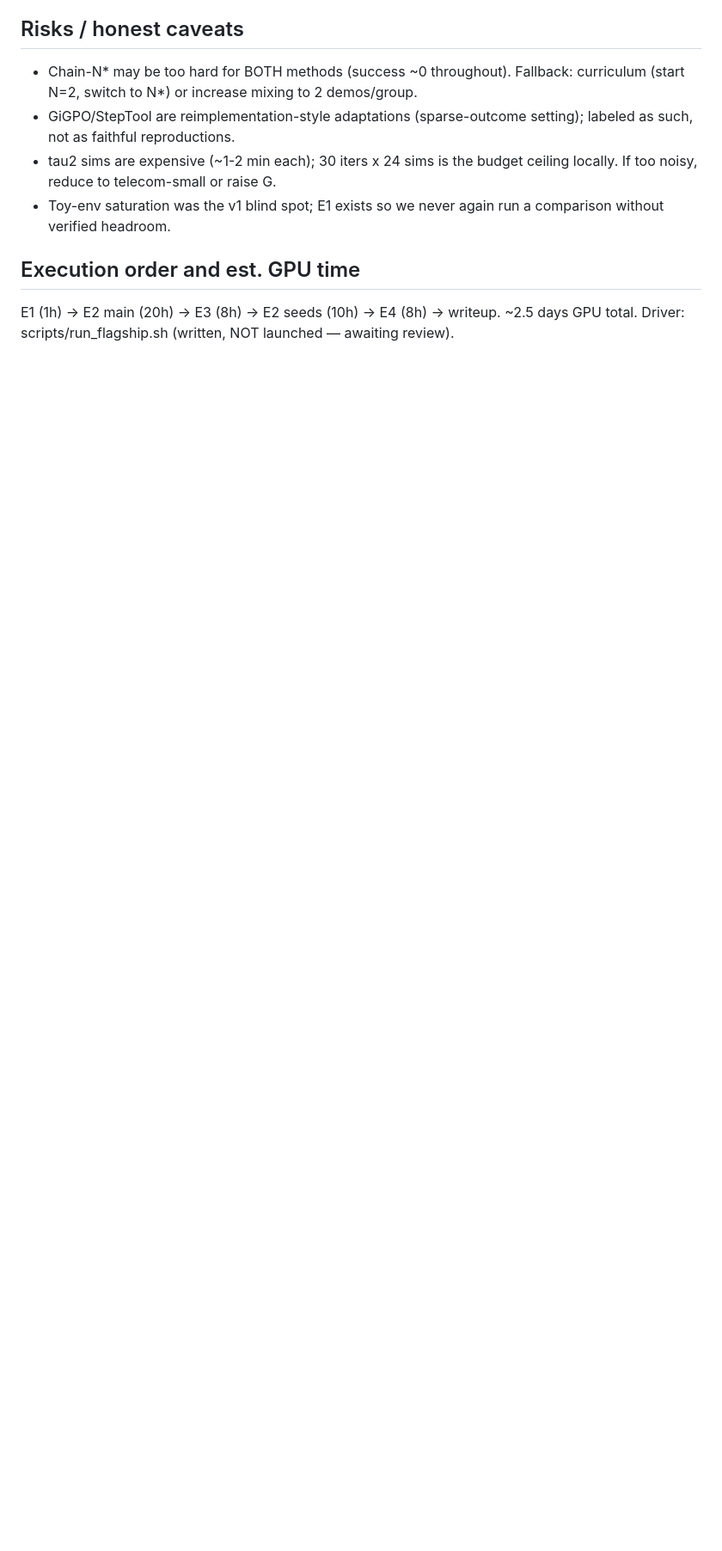
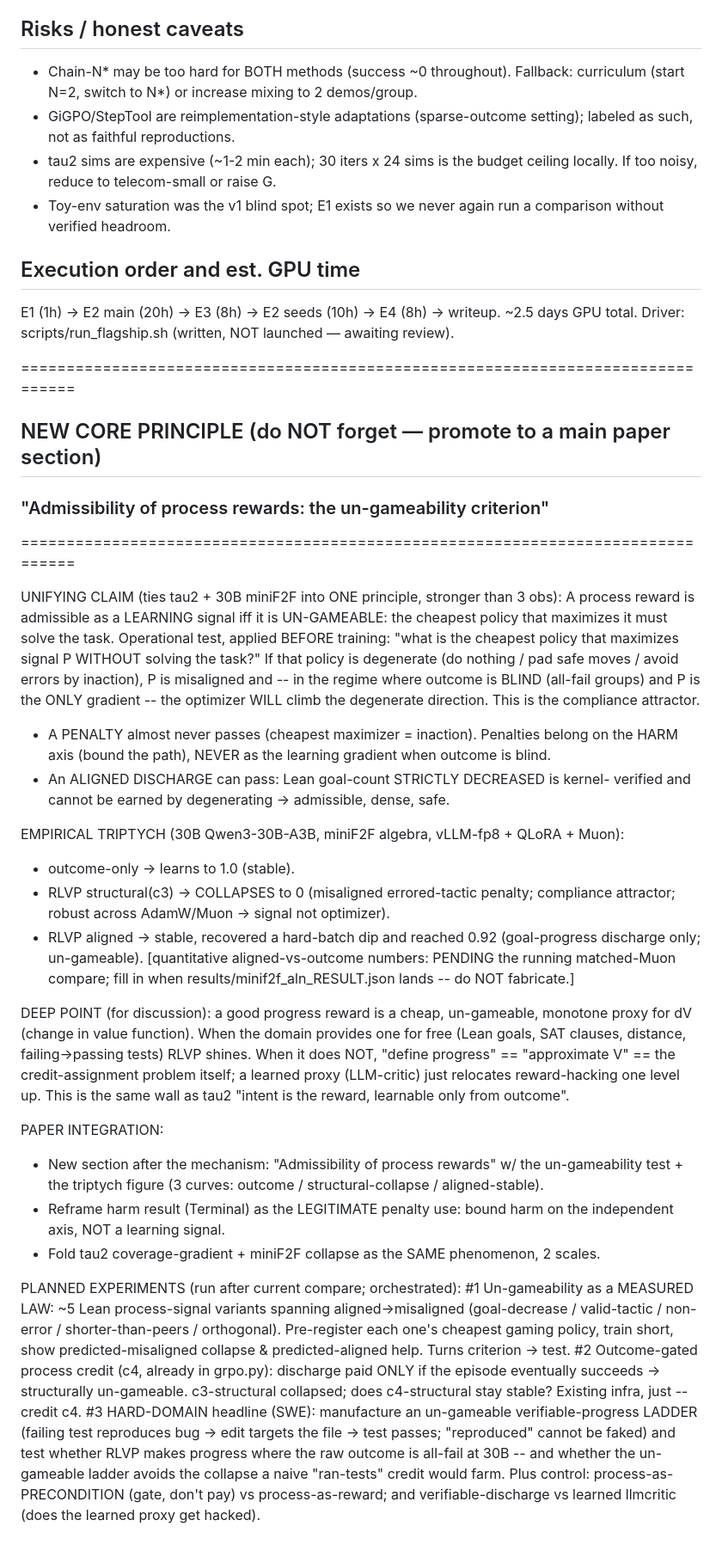
Before and after one commit to 19PINE-AI/rlvp, a Markdown page: PAPER_PLAN.md, the part around the change. Shown at 86% size. GitHub-like rendering; blank space fills up the shorter version.

Commit message:
Paper: un-gameability principle (unifies tau2 + 30B miniF2F) + 3-experiment plan
Co-Authored-By: Claude Opus 4.8 (1M context) <noreply@anthropic.com>

```diff
--- a/PAPER_PLAN.md
+++ b/PAPER_PLAN.md
@@ -226,3 +226,64 @@ that the process channel teaches real behavior, not prompt-following.
 E1 (1h) -> E2 main (20h) -> E3 (8h) -> E2 seeds (10h) -> E4 (8h) -> writeup.
 ~2.5 days GPU total. Driver: scripts/run_flagship.sh (written, NOT launched —
 awaiting review).
+
+================================================================================
+## NEW CORE PRINCIPLE (do NOT forget — promote to a main paper section)
+### "Admissibility of process rewards: the un-gameability criterion"
+================================================================================
+
+UNIFYING CLAIM (ties tau2 + 30B miniF2F into ONE principle, stronger than 3 obs):
+  A process reward is admissible as a LEARNING signal iff it is UN-GAMEABLE: the
+  cheapest policy that maximizes it must solve the task. Operational test, applied
+  BEFORE training: "what is the cheapest policy that maximizes signal P WITHOUT
+  solving the task?" If that policy is degenerate (do nothing / pad safe moves /
+  avoid errors by inaction), P is misaligned and -- in the regime where outcome is
+  BLIND (all-fail groups) and P is the ONLY gradient -- the optimizer WILL climb the
+  degenerate direction. This is the compliance attractor.
+
+  * A PENALTY almost never passes (cheapest maximizer = inaction). Penalties belong
+    on the HARM axis (bound the path), NEVER as the learning gradient when outcome
+    is blind.
+  * An ALIGNED DISCHARGE can pass: Lean goal-count STRICTLY DECREASED is kernel-
+    verified and cannot be earned by degenerating -> admissible, dense, safe.
+
+EMPIRICAL TRIPTYCH (30B Qwen3-30B-A3B, miniF2F algebra, vLLM-fp8 + QLoRA + Muon):
+  * outcome-only        -> learns to 1.0 (stable).
+  * RLVP structural(c3) -> COLLAPSES to 0 (misaligned errored-tactic penalty;
+                           compliance attractor; robust across AdamW/Muon -> signal
+                           not optimizer).
+  * RLVP aligned        -> stable, recovered a hard-batch dip and reached 0.92
+                           (goal-progress discharge only; un-gameable).
+  [quantitative aligned-vs-outcome numbers: PENDING the running matched-Muon compare;
+   fill in when results/minif2f_aln_RESULT.json lands -- do NOT fabricate.]
+
+DEEP POINT (for discussion): a good progress reward is a cheap, un-gameable, monotone
+proxy for dV (change in value function). When the domain provides one for free
+(Lean goals, SAT clauses, distance, failing->passing tests) RLVP shines. When it
+does NOT, "define progress" == "approximate V" == the credit-assignment problem
+itself; a learned proxy (LLM-critic) just relocates reward-hacking one level up.
+This is the same wall as tau2 "intent is the reward, learnable only from outcome".
+
+PAPER INTEGRATION:
+  - New section after the mechanism: "Admissibility of process rewards" w/ the
+    un-gameability test + the triptych figure (3 curves: outcome / structural-collapse
+    / aligned-stable).
+  - Reframe harm result (Terminal) as the LEGITIMATE penalty use: bound harm on the
+    independent axis, NOT a learning signal.
+  - Fold tau2 coverage-gradient + miniF2F collapse as the SAME phenomenon, 2 scales.
+
+PLANNED EXPERIMENTS (run after current compare; orchestrated):
+  #1 Un-gameability as a MEASURED LAW: ~5 Lean process-signal variants spanning
+     aligned->misaligned (goal-decrease / valid-tactic / non-error / shorter-than-peers
+     / orthogonal). Pre-register each one's cheapest gaming policy, train short, show
+     predicted-misaligned collapse & predicted-aligned help. Turns criterion -> test.
+  #2 Outcome-gated process credit (c4, already in grpo.py): discharge paid ONLY if the
+     episode eventually succeeds -> structurally un-gameable. c3-structural collapsed;
+     does c4-structural stay stable? Existing infra, just --credit c4.
+  #3 HARD-DOMAIN headline (SWE): manufacture an un-gameable verifiable-progress LADDER
+     (failing test reproduces bug -> edit targets the file -> test passes; "reproduced"
+     cannot be faked) and test whether RLVP makes progress where the raw outcome is
+     all-fail at 30B -- and whether the un-gameable ladder avoids the collapse a naive
+     "ran-tests" credit would farm. Plus control: process-as-PRECONDITION (gate, don't
+     pay) vs process-as-reward; and verifiable-discharge vs learned llmcritic (does the
+     learned proxy get hacked).
```
Also changed, not shown: FINDINGS.md (+24 -1 lines).
